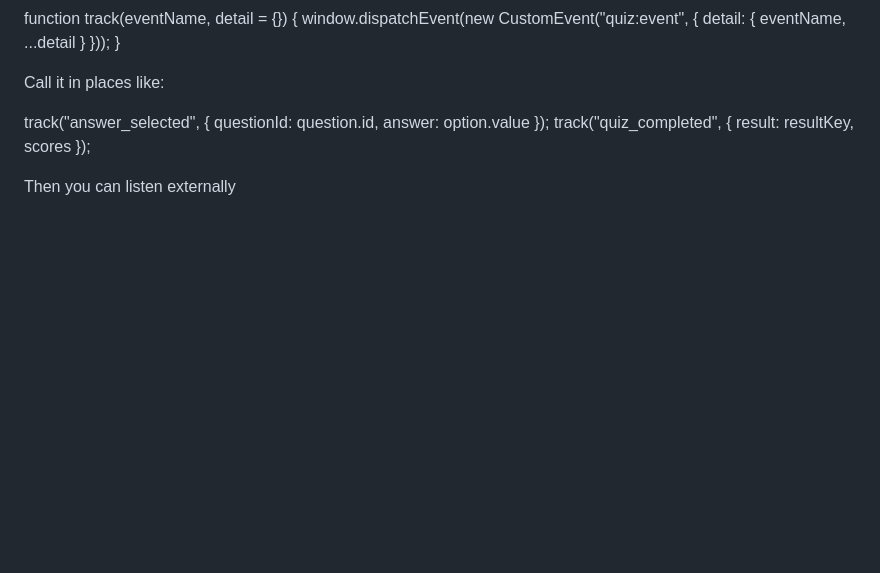
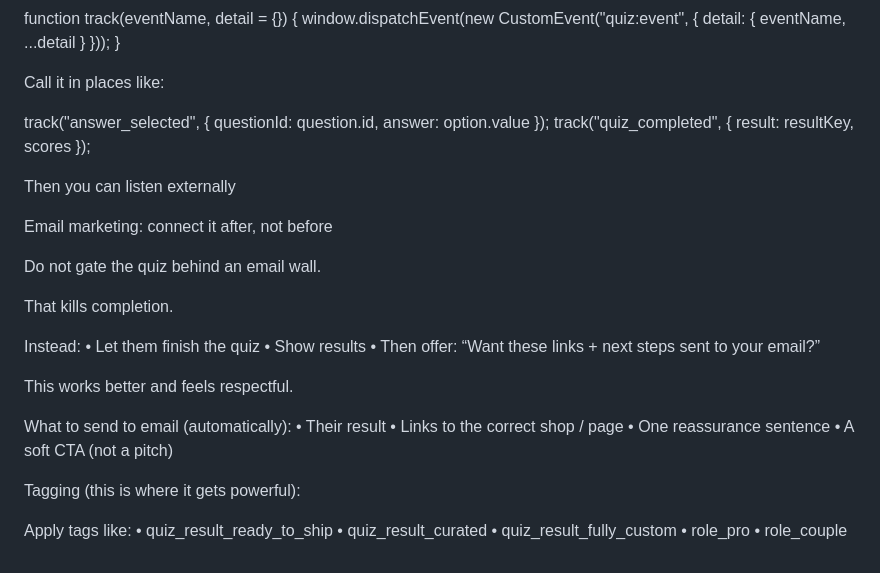
Before and after one commit to kelsiecakessugarflowers/laughing-eureka, a Markdown page: README.md, the part around the change. GitHub-like rendering; blank space fills up the shorter version.

Commit message:
Enhance README with email marketing strategies
Added guidelines for email marketing and quiz completion.

```diff
--- a/README.md
+++ b/README.md
@@ -162,3 +162,32 @@ track("answer_selected", { questionId: question.id, answer: option.value });
 track("quiz_completed", { result: resultKey, scores });
 
 Then you can listen externally
+
+Email marketing: connect it after, not before
+
+Do not gate the quiz behind an email wall.
+
+That kills completion.
+
+Instead:
+	•	Let them finish the quiz
+	•	Show results
+	•	Then offer:
+“Want these links + next steps sent to your email?”
+
+This works better and feels respectful.
+
+What to send to email (automatically):
+	•	Their result
+	•	Links to the correct shop / page
+	•	One reassurance sentence
+	•	A soft CTA (not a pitch)
+
+Tagging (this is where it gets powerful):
+
+Apply tags like:
+	•	quiz_result_ready_to_ship
+	•	quiz_result_curated
+	•	quiz_result_fully_custom
+	•	role_pro
+	•	role_couple
```
